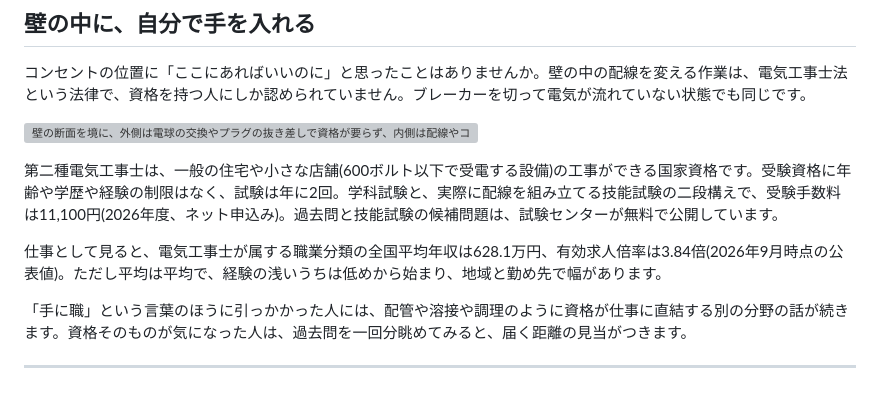
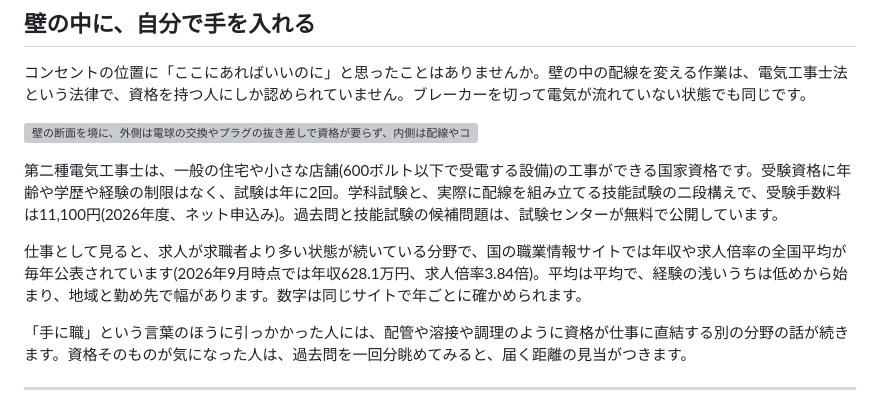
Before and after one commit to TS-KSato/manatane, a Markdown page: content/articles/elec_room.md, the part around the change. Rendered like a GitHub page; grey boxes are pictures that could not be loaded.

Commit message:
content: elec_room の年収・求人倍率の段落を、公表元と年ごとの確認方法を示す文に差し替え
Co-Authored-By: Claude Fable 5.1 <noreply@anthropic.com>
Claude-Session: https://claude.ai/code/session_01FKugpQeZtxQhHKaLmHX3tY

```diff
--- a/content/articles/elec_room.md
+++ b/content/articles/elec_room.md
@@ -40,7 +40,7 @@
 
 第二種電気工事士は、一般の住宅や小さな店舗(600ボルト以下で受電する設備)の工事ができる国家資格です。受験資格に年齢や学歴や経験の制限はなく、試験は年に2回。学科試験と、実際に配線を組み立てる技能試験の二段構えで、受験手数料は11,100円(2026年度、ネット申込み)。過去問と技能試験の候補問題は、試験センターが無料で公開しています。
 
-仕事として見ると、電気工事士が属する職業分類の全国平均年収は628.1万円、有効求人倍率は3.84倍(2026年9月時点の公表値)。ただし平均は平均で、経験の浅いうちは低めから始まり、地域と勤め先で幅があります。
+仕事として見ると、求人が求職者より多い状態が続いている分野で、国の職業情報サイトでは年収や求人倍率の全国平均が毎年公表されています(2026年9月時点では年収628.1万円、求人倍率3.84倍)。平均は平均で、経験の浅いうちは低めから始まり、地域と勤め先で幅があります。数字は同じサイトで年ごとに確かめられます。
 
 「手に職」という言葉のほうに引っかかった人には、配管や溶接や調理のように資格が仕事に直結する別の分野の話が続きます。資格そのものが気になった人は、過去問を一回分眺めてみると、届く距離の見当がつきます。
 
```
